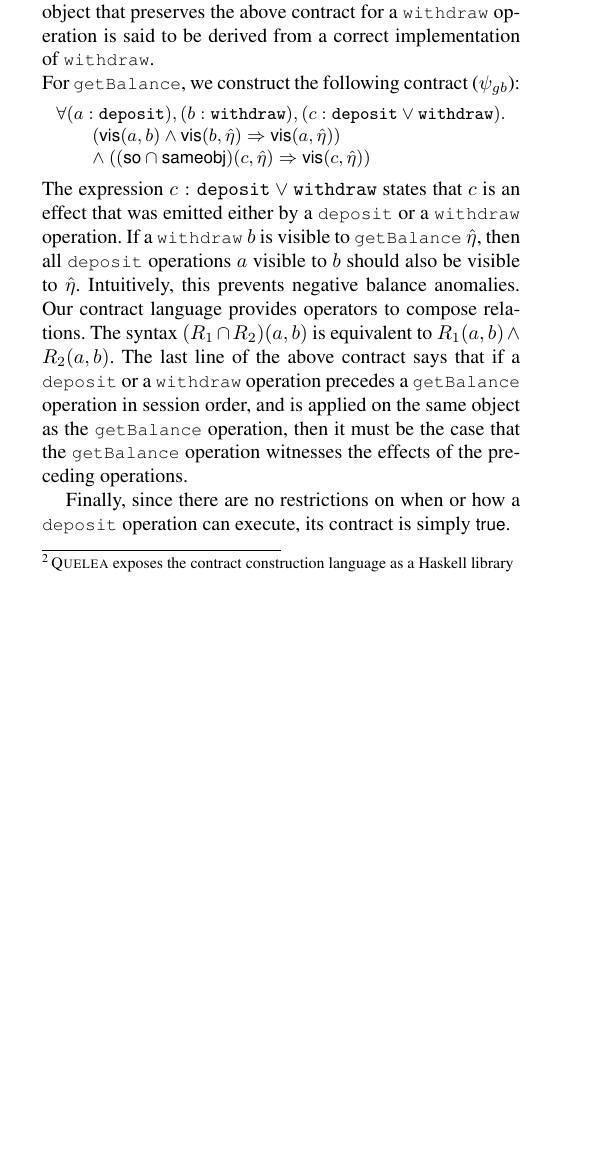
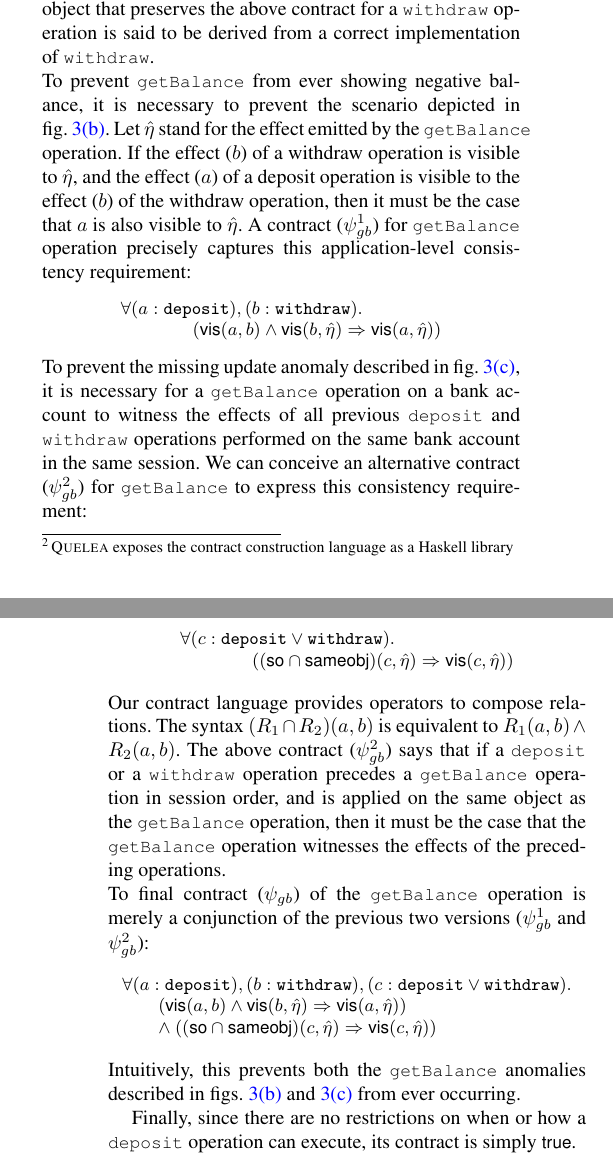
Before and after one commit to kayceesrk/QueleaPaper, a LaTeX paper (pldi15.tex, which reads motivation.tex): part of one column of page 4 of 13 before the commit and two parts of the columns of pages 4 and 5 of 14 after it, the two joined at a grey line, cut so that both start at the same text, the shorter picture padded with empty space. Compiled offline with pdfLaTeX; a missing font is replaced by an installed copy or a similar font.

Commit message:
Constructing getBal contract in stages.

```diff
--- a/motivation.tex
+++ b/motivation.tex
@@ -201,4 +201,27 @@ Any execution on a bank account object that preserves the above contract for a
 \cf{withdraw} operation is said to be derived from a correct implementation of
 \cf{withdraw}.
 
-\noindent For \cf{getBalance}, we construct the following contract ($\cv_{gb}$):
+\noindent To prevent \cf{getBalance} from ever showing negative balance, it is
+necessary to prevent the scenario depicted in
+fig.~\ref{fig:negativeBalanceAnomaly}. Let $\cureff$ stand for the effect
+emitted by the \cf{getBalance} operation. If the effect ($b$) of a withdraw
+operation is visible to $\cureff$, and the effect ($a$) of a deposit operation
+is visible to the effect ($b$) of the withdraw operation, then it must be the
+case that $a$ is also visible to $\cureff$. A contract ($\cv_{gb}^1$) for
+\cf{getBalance} operation precisely captures this application-level consistency
+requirement:
+
+\vspace{-1em}
+\begin{smathpar}
+\begin{array}{l}
+\forall (a:\rcf{deposit}), (b:\rcf{withdraw}). \\
+\qquad\qquad (\vis{a}{b} \wedge \vis{b}{\cureff} \Rightarrow \vis{a}{\cureff})
+\end{array}
+\end{smathpar}
+
+\noindent To prevent the missing update anomaly described in
+fig.~\ref{fig:missingUpdateAnomaly}, it is necessary for a \cf{getBalance}
+operation on a bank account to witness the effects of all previous \cf{deposit}
+and \cf{withdraw} operations performed on the same bank account in the same
+session. We can conceive an alternative contract ($\cv_{gb}^2$) for
+\cf{getBalance} to express this consistency requirement:
@@ -205,3 +232,19 @@ Any execution on a bank account object that preserves the above contract for a
+\forall (c: \rcf{deposit} \vee \rcf{withdraw}). \\
+\qquad \qquad((\soZ \cap \sameobjZ) (c,\cureff) \Rightarrow \vis{c}{\cureff})
+\end{array}
+\end{smathpar}
+
+\noindent Our contract language provides operators to compose relations. The
+syntax $(R_1 \cap R_2)(a,b)$ is equivalent to $R_1(a,b) \wedge R_2(a,b)$. The
+above contract ($\cv_{gb}^2$) says that if a \cf{deposit} or a \cf{withdraw}
+operation precedes a \cf{getBalance} operation in session order, and is applied
+on the same object as the \cf{getBalance} operation, then it must be the case
+that the \cf{getBalance} operation witnesses the effects of the preceding
+operations.
+
+\noindent To final contract ($\cv_{gb}$) of the \cf{getBalance} operation is
+merely a conjunction of the previous two versions ($\cv_{gb}^1$ and
+$\cv_{gb}^2$):
 
 \vspace{-1em}
 \begin{smathpar}
@@ -212,17 +255,9 @@ Any execution on a bank account object that preserves the above contract for a
 \end{array}
 \end{smathpar}
 
-\noindent The expression $c:\rcf{deposit} \vee \rcf{withdraw}$ states that $c$
-is an effect that was emitted either by a \cf{deposit} or a \cf{withdraw}
-operation. If a \cf{withdraw} $b$ is visible to \cf{getBalance} $\cureff$, then
-all \cf{deposit} operations $a$ visible to $b$ should also be visible to
-$\cureff$. Intuitively, this prevents negative balance anomalies. Our contract
-language provides operators to compose relations. The syntax $(R_1 \cap
-R_2)(a,b)$ is equivalent to $R_1(a,b) \wedge R_2(a,b)$. The last line of the
-above contract says that if a \cf{deposit} or a \cf{withdraw} operation
-precedes a \cf{getBalance} operation in session order, and is applied on the
-same object as the \cf{getBalance} operation, then it must be the case that the
-\cf{getBalance} operation witnesses the effects of the preceding operations.
+\noindent Intuitively, this prevents both the \cf{getBalance} anomalies
+described in figs.~\ref{fig:negativeBalanceAnomaly} and
+\ref{fig:missingUpdateAnomaly} from ever occurring.
 
 Finally, since there are no restrictions on when or how a \cf{deposit}
 operation can execute, its contract is simply $\small \true$.
```
Also changed, not shown: motivation.tex (4 more changed lines).
